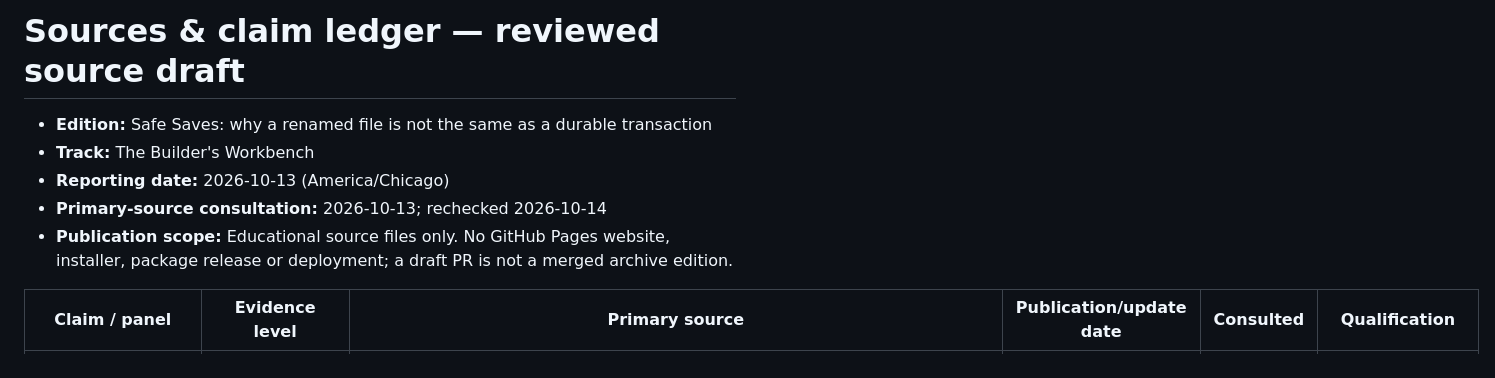
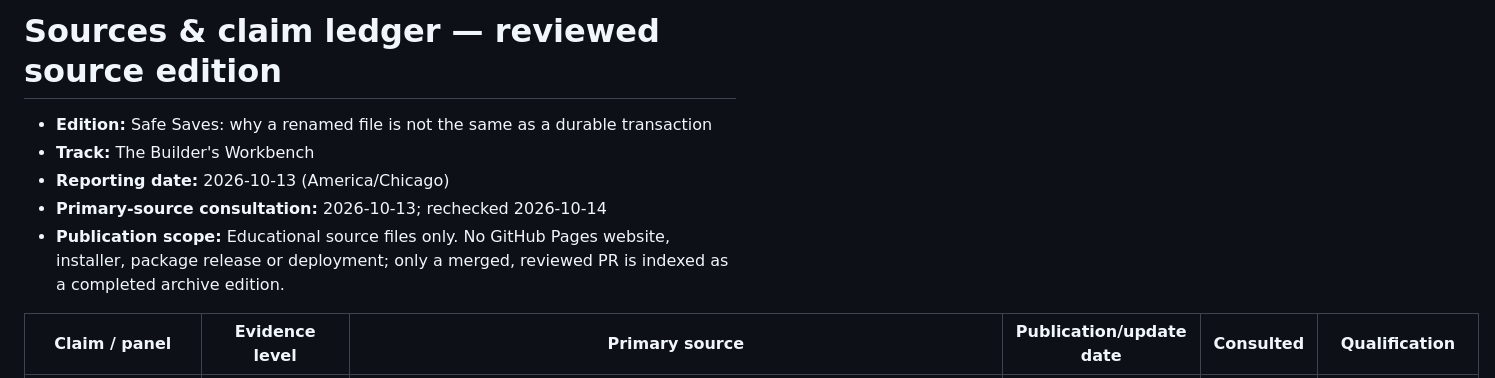
Before and after one commit to udhawan97/learnings-via-graphics, a Markdown page: editions/2026-10-13-safe-saves/sources.md, the part around the change. Drawn GitHub-style.

Commit message:
docs: clarify reviewed Safe Saves source ledger and publication boundary

```diff
--- a/editions/2026-10-13-safe-saves/sources.md
+++ b/editions/2026-10-13-safe-saves/sources.md
@@ -1,10 +1,10 @@
-# Sources & claim ledger — reviewed source draft
+# Sources & claim ledger — reviewed source edition
 
 - **Edition:** Safe Saves: why a renamed file is not the same as a durable transaction
 - **Track:** The Builder's Workbench
 - **Reporting date:** 2026-10-13 (America/Chicago)
 - **Primary-source consultation:** 2026-10-13; rechecked 2026-10-14
-- **Publication scope:** Educational source files only. No GitHub Pages website, installer, package release or deployment; a draft PR is not a merged archive edition.
+- **Publication scope:** Educational source files only. No GitHub Pages website, installer, package release or deployment; only a merged, reviewed PR is indexed as a completed archive edition.
 
 | Claim / panel | Evidence level | Primary source | Publication/update date | Consulted | Qualification |
 | --- | --- | --- | --- | --- | --- |
```
